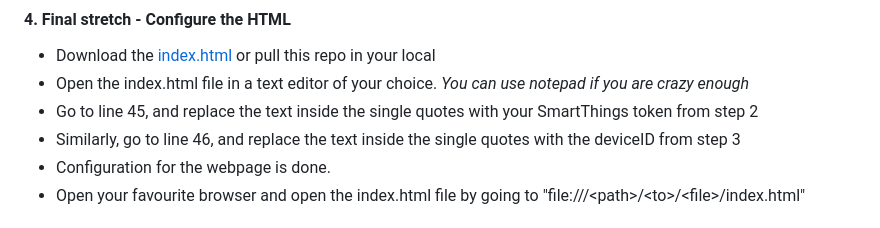
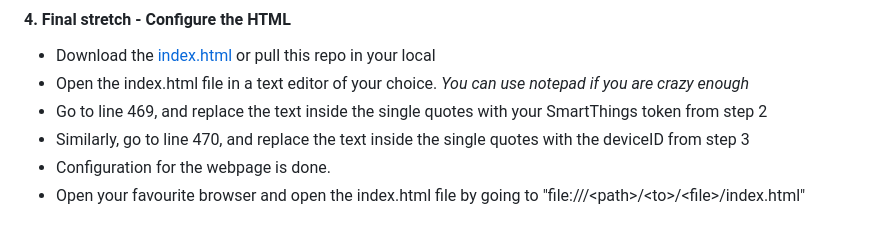
Before and after one commit to achaldesai/lightBulb, a Markdown page: README.md, the part around the change. Rendered like a GitHub page.

Commit message:
Update instructions for SmartThings token and deviceID

```diff
--- a/README.md
+++ b/README.md
@@ -57,8 +57,8 @@ This is a simple html page that lets you control your Phillips Wiz Connected Lig
 
 - Download the [index.html](https://github.com/achaldesai/lightBulb/blob/main/index.html) or pull this repo in your local
 - Open the index.html file in a text editor of your choice. *You can use notepad if you are crazy enough*
-- Go to line 45, and replace the text inside the single quotes with your SmartThings token from step 2
-- Similarly, go to line 46, and replace the text inside the single quotes with the deviceID from step 3
+- Go to line 469, and replace the text inside the single quotes with your SmartThings token from step 2
+- Similarly, go to line 470, and replace the text inside the single quotes with the deviceID from step 3
 - Configuration for the webpage is done.
 - Open your favourite browser and open the index.html file by going to "file:///\<path\>/\<to\>/\<file\>/index.html"
 
```
